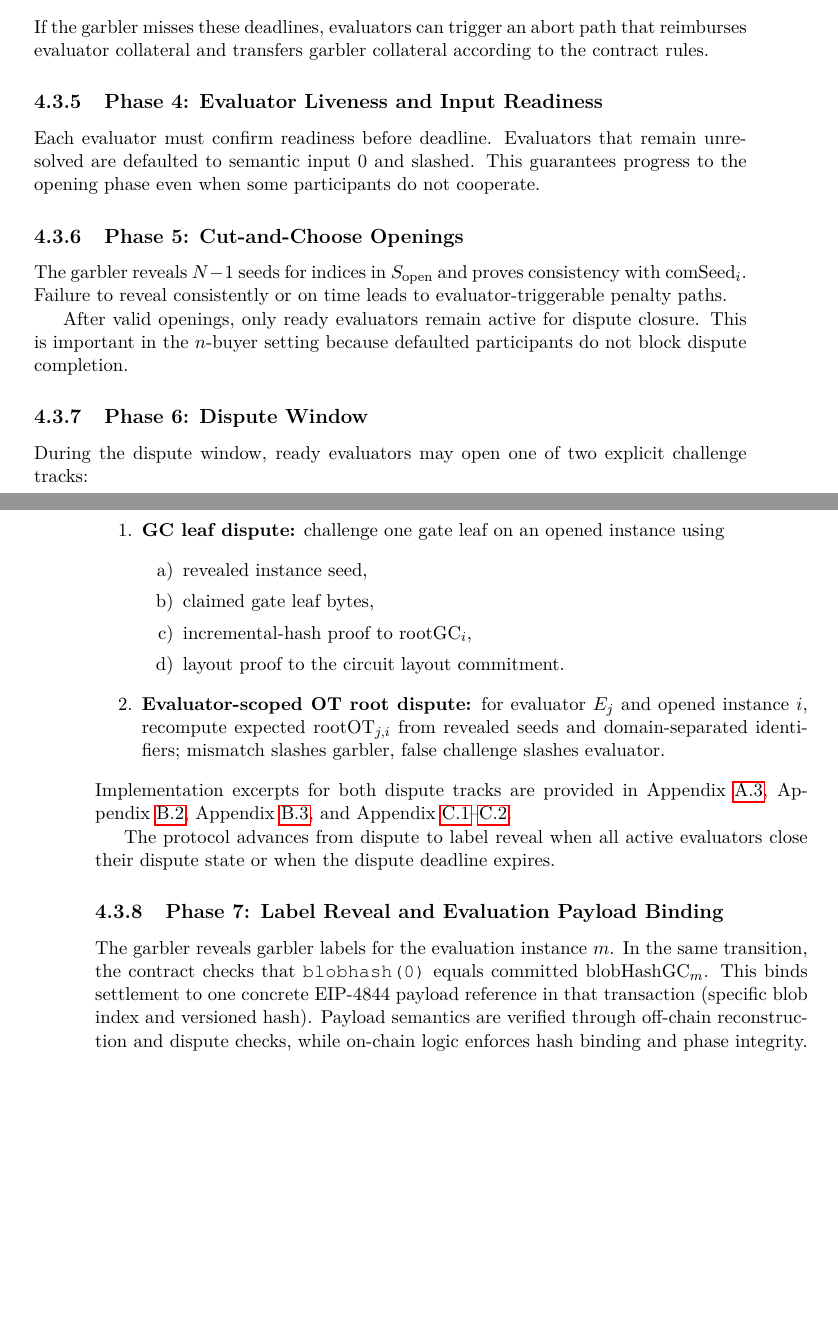
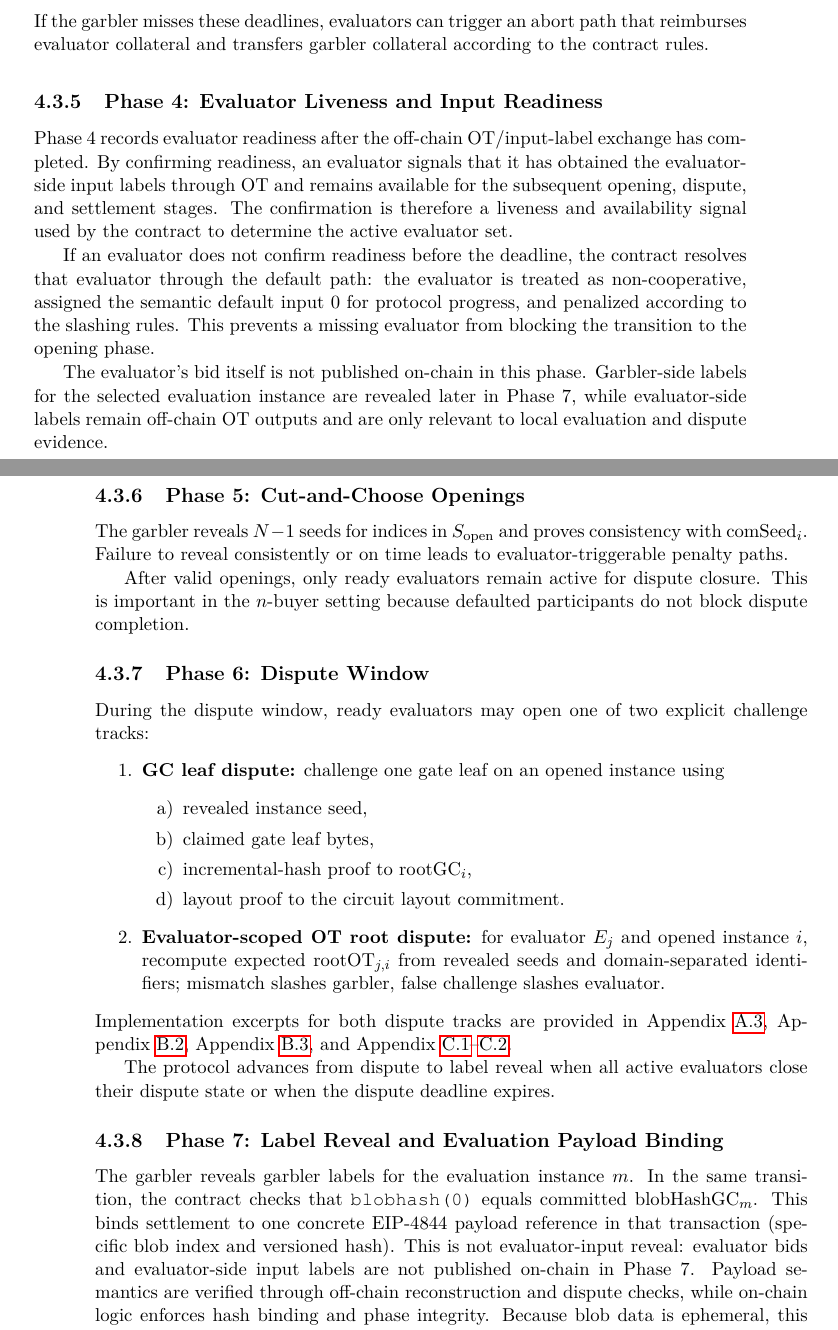
Before and after one commit to denysRiman/privacy-preserving-auctions, a LaTeX thesis (paper/FINAL/thesis.tex): two parts of pages 37 and 38 of 73, joined at a grey line, cut so that both start at the same text, the shorter picture padded with empty space. Compiled offline with pdfLaTeX.

Commit message:
provides fix for comment n.11

```diff
--- a/paper/FINAL/thesis.tex
+++ b/paper/FINAL/thesis.tex
@@ -718,9 +718,23 @@ reimburses evaluator collateral and transfers garbler collateral according to
 the contract rules.
 
 \subsection{Phase 4: Evaluator Liveness and Input Readiness}
-Each evaluator must confirm readiness before deadline. Evaluators that remain
-unresolved are defaulted to semantic input $0$ and slashed. This guarantees
-progress to the opening phase even when some participants do not cooperate.
+Phase~4 records evaluator readiness after the off-chain OT/input-label exchange
+has completed. By confirming readiness, an evaluator signals that it has
+obtained the evaluator-side input labels through OT and remains available for
+the subsequent opening, dispute, and settlement stages. The confirmation is
+therefore a liveness and availability signal used by the contract to determine
+the active evaluator set.
+
+If an evaluator does not confirm readiness before the deadline, the contract
+resolves that evaluator through the default path: the evaluator is treated as
+non-cooperative, assigned the semantic default input $0$ for protocol progress,
+and penalized according to the slashing rules. This prevents a missing
+evaluator from blocking the transition to the opening phase.
+
+The evaluator's bid itself is not published on-chain in this phase. Garbler-side
+labels for the selected evaluation instance are revealed later in Phase~7,
+while evaluator-side labels remain off-chain OT outputs and are only relevant
+to local evaluation and dispute evidence.
 
 \subsection{Phase 5: Cut-and-Choose Openings}
 The garbler reveals $N-1$ seeds for indices in $S_{\mathrm{open}}$ and proves
@@ -756,6 +770,8 @@ The garbler reveals garbler labels for the evaluation instance $m$. In the same
 transition, the contract checks that \texttt{blobhash(0)} equals committed
 $\mathrm{blobHashGC}_m$. This binds settlement to one concrete EIP-4844 payload
 reference in that transaction (specific blob index and versioned hash).
+This is not evaluator-input reveal: evaluator bids and evaluator-side input
+labels are not published on-chain in Phase~7.
 Payload semantics are verified through off-chain reconstruction and dispute
 checks, while on-chain logic enforces hash binding and phase integrity.
 Because blob data is ephemeral, this implementation assumes payload
```
Also changed, not shown: paper/FINAL/thesis.tex (4 more changed lines), 1 other file.
